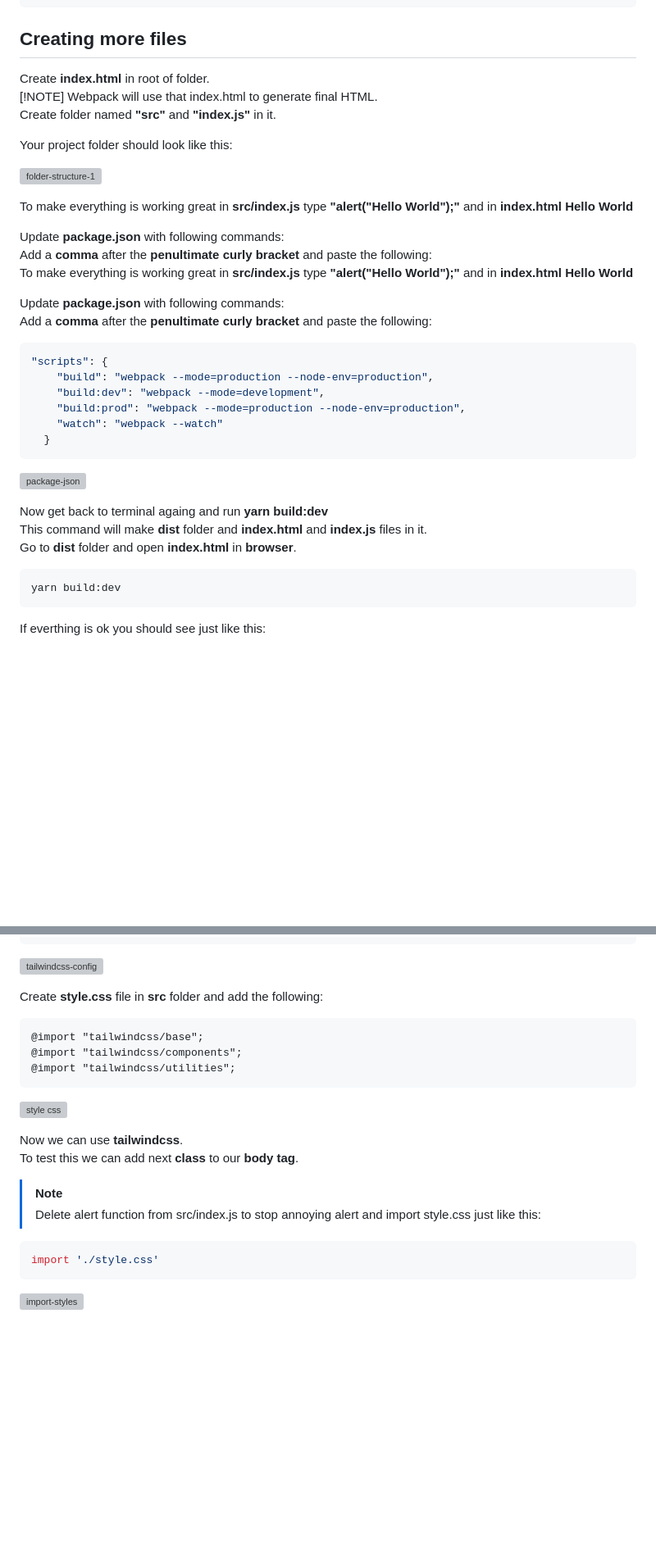
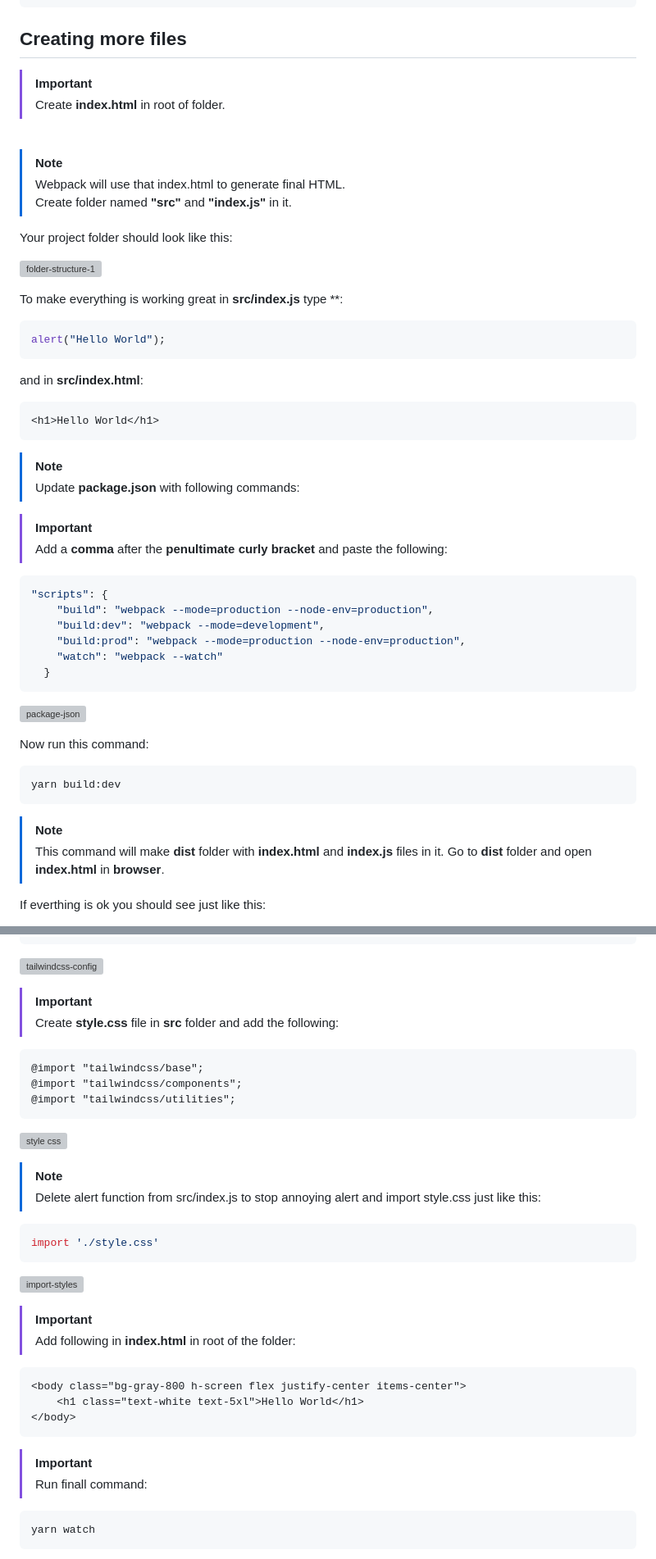
Before and after one commit to adnancodes29/TailwindCss-and-WebPack5, a Markdown page: README.md, 2 parts joined by grey strips. Shown at 82% size. Drawn GitHub-style; blank space fills up the shorter version; grey boxes are pictures that could not be loaded.

````diff
--- a/README.md
+++ b/README.md
@@ -106,22 +128,34 @@ module.exports = () => {
 
 ## Creating more files
 
-Create **index.html** in root of folder.
-[!NOTE] Webpack will use that index.html to generate final HTML.
+>[!IMPORTANT]
+>Create **index.html** in root of folder.
+
+<br>
+
+> [!NOTE]
+> Webpack will use that index.html to generate final HTML.
 Create folder named **"src"** and **"index.js"** in it.
 
 Your project folder should look like this:
 
 ![folder-structure-1](https://github.com/adnancodes29/TailwindCss-and-WebPack5/assets/162288583/ba8e6597-0d0b-418a-b7cf-9194b826daed)
 
-To make everything is working great in **src/index.js** type **"alert("Hello World");"** and in **index.html** **Hello World**
+To make everything is working great in **src/index.js** type **:
+```javascript
+alert("Hello World");
+```
+and in **src/index.html**:
 
-Update **package.json** with following commands:
-Add a **comma** after the **penultimate curly bracket** and paste the following:
-To make everything is working great in **src/index.js** type **"alert("Hello World");"** and in **index.html** **Hello World**
+```html
+<h1>Hello World</h1>
+```
 
-Update **package.json** with following commands:
-Add a **comma** after the **penultimate curly bracket** and paste the following:
+> [!NOTE]
+> Update **package.json** with following commands:
+
+>[!IMPORTANT]
+>Add a **comma** after the **penultimate curly bracket** and paste the following:
 
 ```javascript
 "scripts": {
@@ -134,12 +168,15 @@ Add a **comma** after the **penultimate curly bracket** and paste the following:
 
 ![package-json](https://github.com/adnancodes29/TailwindCss-and-WebPack5/assets/162288583/0e66e67c-2505-441a-9f0b-c663b272e594)
 
-Now get back to terminal againg and run **yarn build:dev**
-This command will make **dist** folder and **index.html** and **index.js** files in it.
-Go to **dist** folder and open **index.html** in **browser**.
+Now run this command:
 
 ```
 yarn build:dev
 ```
+
+> [!NOTE]
+> This command will make **dist** folder with **index.html** and **index.js** files in it.
+> Go to **dist** folder and open **index.html** in **browser**.
+
 If everthing is ok you should see just like this:
 
@@ -185,7 +225,9 @@ module.exports = {
 
 ![tailwindcss-config](https://github.com/adnancodes29/TailwindCss-and-WebPack5/assets/162288583/22d4c746-c5da-412e-9999-19b5639e7733)
 
-Create **style.css** file in **src** folder and add the following:
+>[!IMPORTANT]
+>Create **style.css** file in **src** folder and add the following:
+>
 ```
 @import "tailwindcss/base";
 @import "tailwindcss/components";
@@ -194,9 +236,6 @@ Create **style.css** file in **src** folder and add the following:
 
 ![style css](https://github.com/adnancodes29/TailwindCss-and-WebPack5/assets/162288583/077dd613-72fb-4538-8fcc-2a09fc68eda8)
 
-Now we can use **tailwindcss**.
-To test this we can add next **class** to our **body tag**.
-
 > [!NOTE]
 > Delete alert function from src/index.js to stop annoying alert and import style.css just like this:
 
@@ -204,3 +243,19 @@ To test this we can add next **class** to our **body tag**.
 import './style.css'
 ```
 ![import-styles](https://github.com/adnancodes29/TailwindCss-and-WebPack5/assets/162288583/c650416f-75f5-48d4-aeeb-3eabb16ac74c)
+
+>[!IMPORTANT]
+>Add following in **index.html** in root of the folder:
+
+```html
+<body class="bg-gray-800 h-screen flex justify-center items-center">
+    <h1 class="text-white text-5xl">Hello World</h1>
+</body>
+```
+>[!IMPORTANT]
+>Run finall command:
+
+```
+yarn watch
+```
+
````
Also changed, not shown: other parts of README.md (+41 -13 lines).
